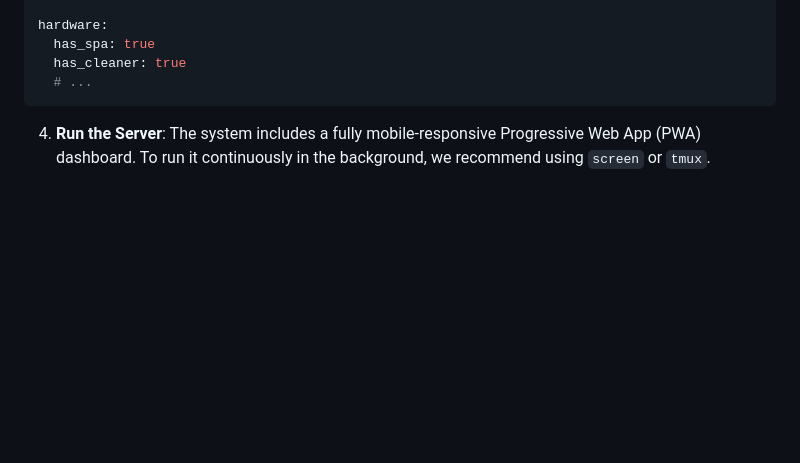
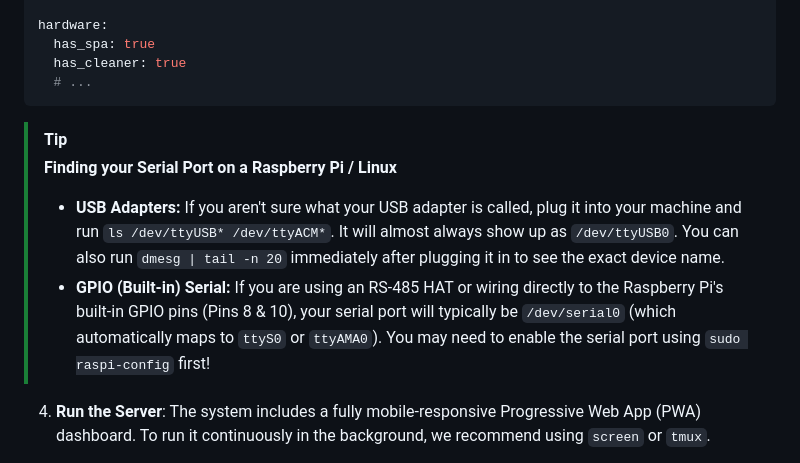
Before and after one commit to venamartin/jandy-controller, a Markdown page: README.md, the part around the change. Drawn GitHub-style; blank space fills up the shorter version.

Commit message:
Added information on serial port discovery

````diff
--- a/README.md
+++ b/README.md
@@ -58,6 +58,11 @@ hardware:
   has_cleaner: true
   # ...
 ```
+
+> [!TIP]
+> **Finding your Serial Port on a Raspberry Pi / Linux**
+> - **USB Adapters:** If you aren't sure what your USB adapter is called, plug it into your machine and run `ls /dev/ttyUSB* /dev/ttyACM*`. It will almost always show up as `/dev/ttyUSB0`. You can also run `dmesg | tail -n 20` immediately after plugging it in to see the exact device name.
+> - **GPIO (Built-in) Serial:** If you are using an RS-485 HAT or wiring directly to the Raspberry Pi's built-in GPIO pins (Pins 8 & 10), your serial port will typically be `/dev/serial0` (which automatically maps to `ttyS0` or `ttyAMA0`). You may need to enable the serial port using `sudo raspi-config` first!
 
 4. **Run the Server**:
 The system includes a fully mobile-responsive Progressive Web App (PWA) dashboard. To run it continuously in the background, we recommend using `screen` or `tmux`.
````
